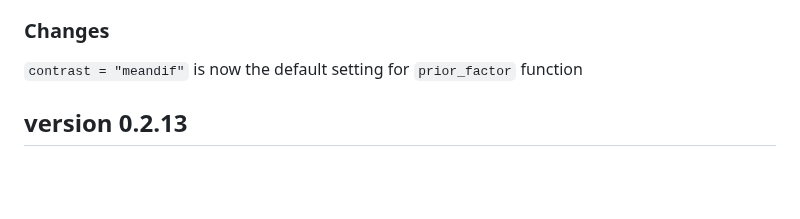
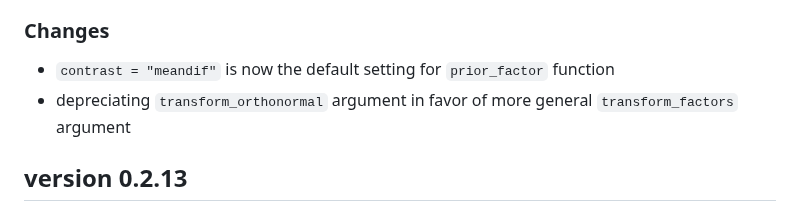
Before and after one commit to FBartos/BayesTools, a Markdown page: NEWS.md, the part around the change. Drawn GitHub-style; blank space fills up the shorter version.

```diff
--- a/NEWS.md
+++ b/NEWS.md
@@ -4,7 +4,8 @@
 - adding `contrast = "independent"` to the `prior_factor` function which generates independent identical prior distributions for each factor level
 
 ### Changes
-`contrast = "meandif"` is now the default setting for `prior_factor` function
+- `contrast = "meandif"` is now the default setting for `prior_factor` function
+- depreciating `transform_orthonormal` argument in favor of more general `transform_factors` argument
 
 ## version 0.2.13
 ### Features
```
